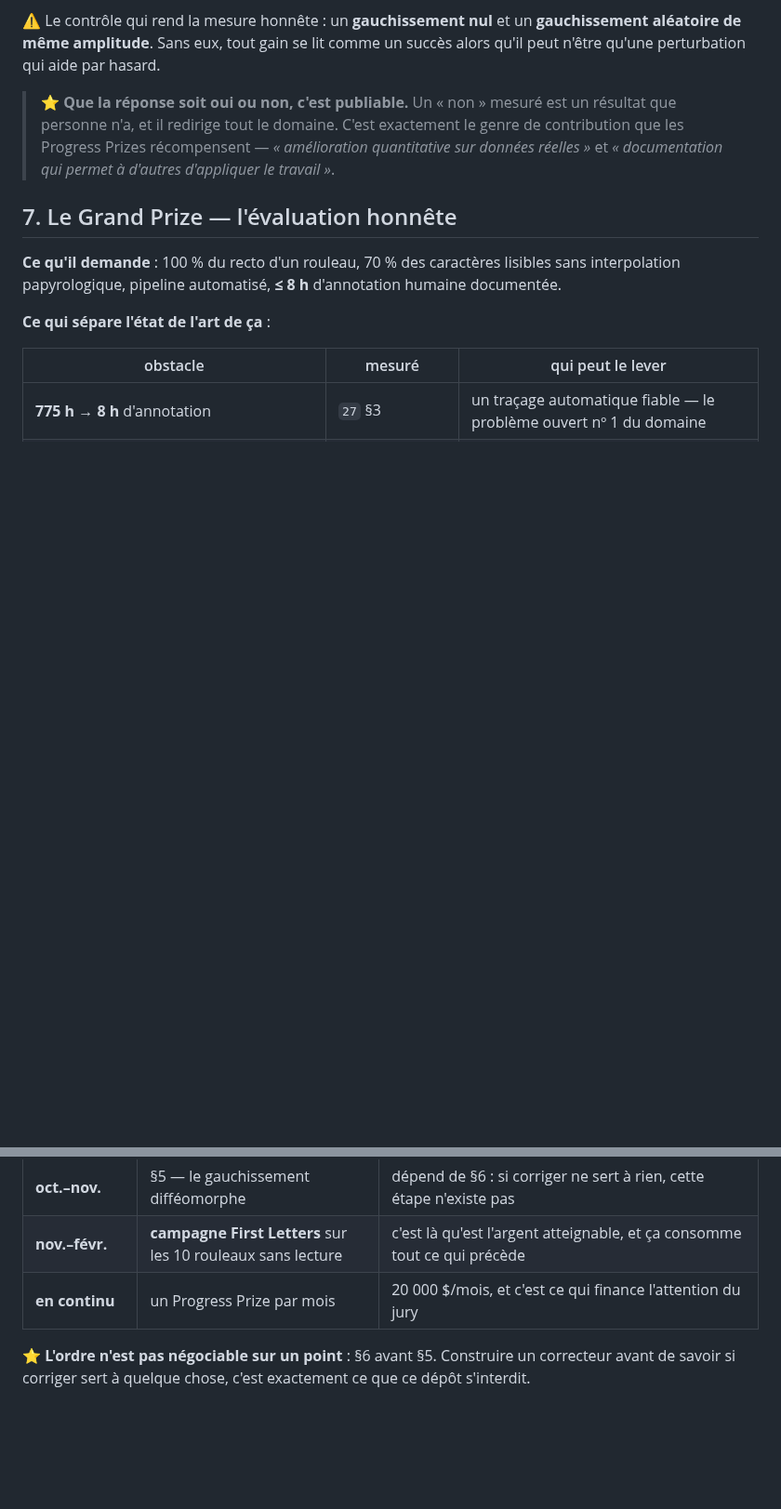
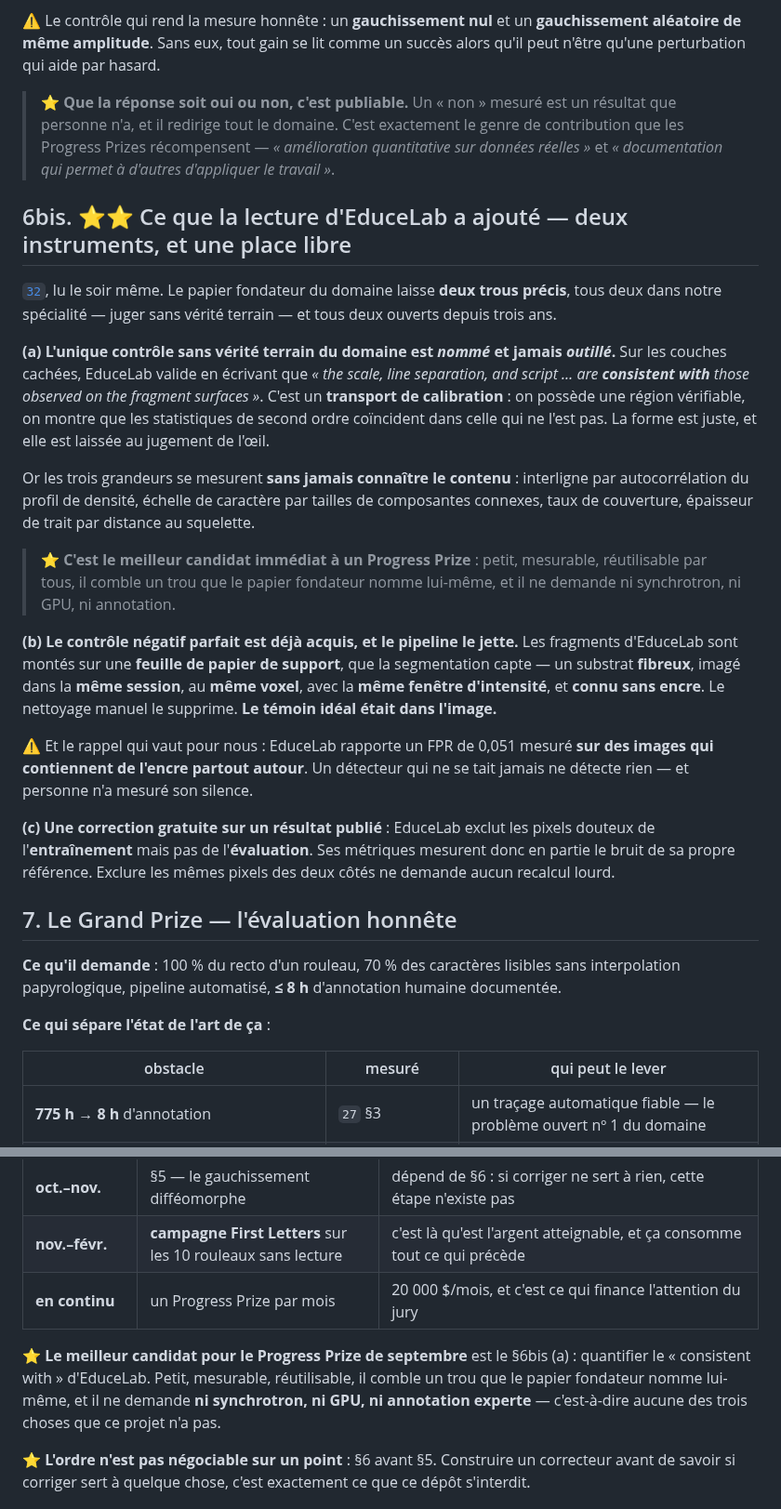
Before and after one commit to MasterLaplace/LplVesuvius, a Markdown page: docs/31_roadmap.md, 2 parts joined by grey strips. Shown at 93% size. Drawn GitHub-style; blank space fills up the shorter version.

Commit message:
docs(31): la roadmap integre ce que la lecture d'EduceLab a ouvert
Deux trous precis du papier fondateur, tous deux dans notre specialite -- juger sans
verite terrain -- et tous deux ouverts depuis trois ans :

(a) l'unique controle sans verite terrain du domaine ("the scale, line separation and
script are consistent with those observed on the fragment surfaces") est un transport de
calibration bien forme, NOMME et JAMAIS OUTILLE. Les trois grandeurs se mesurent sans
connaitre le contenu. C'est le meilleur candidat immediat a un Progress Prize : petit,
mesurable, reutilisable, et il ne demande ni synchrotron, ni GPU, ni annotation experte --
c'est-a-dire aucune des trois choses que ce projet n'a pas.

(b) le controle negatif parfait est deja acquis et le pipeline le jette : la feuille de
support en papier, substrat fibreux image dans la meme session au meme voxel, connue sans
encre, supprimee au nettoyage manuel.

(c) une correction gratuite sur un resultat publie : EduceLab exclut les pixels douteux de
l'entrainement mais pas de l'evaluation.

```diff
--- a/docs/31_roadmap.md
+++ b/docs/31_roadmap.md
@@ -167,6 +167,42 @@ n'être qu'une perturbation qui aide par hasard.
 > contribution que les Progress Prizes récompensent — *« amélioration quantitative sur
 > données réelles »* et *« documentation qui permet à d'autres d'appliquer le travail »*.
 
+## 6bis. ⭐⭐ Ce que la lecture d'EduceLab a ajouté — deux instruments, et une place libre
+
+[`32`](32_educelab_le_papier_fondateur.md), lu le soir même. Le papier fondateur du
+domaine laisse **deux trous précis**, tous deux dans notre spécialité — juger sans vérité
+terrain — et tous deux ouverts depuis trois ans.
+
+**(a) L'unique contrôle sans vérité terrain du domaine est *nommé* et jamais *outillé*.**
+Sur les couches cachées, EduceLab valide en écrivant que *« the scale, line separation,
+and script … are **consistent with** those observed on the fragment surfaces »*. C'est un
+**transport de calibration** : on possède une région vérifiable, on montre que les
+statistiques de second ordre coïncident dans celle qui ne l'est pas. La forme est juste,
+et elle est laissée au jugement de l'œil.
+
+Or les trois grandeurs se mesurent **sans jamais connaître le contenu** : interligne par
+autocorrélation du profil de densité, échelle de caractère par tailles de composantes
+connexes, taux de couverture, épaisseur de trait par distance au squelette.
+
+> ⭐ **C'est le meilleur candidat immédiat à un Progress Prize** : petit, mesurable,
+> réutilisable par tous, il comble un trou que le papier fondateur nomme lui-même, et il
+> ne demande ni synchrotron, ni GPU, ni annotation.
+
+**(b) Le contrôle négatif parfait est déjà acquis, et le pipeline le jette.** Les
+fragments d'EduceLab sont montés sur une **feuille de papier de support**, que la
+segmentation capte — un substrat **fibreux**, imagé dans la **même session**, au **même
+voxel**, avec la **même fenêtre d'intensité**, et **connu sans encre**. Le nettoyage
+manuel le supprime. **Le témoin idéal était dans l'image.**
+
+⚠ Et le rappel qui vaut pour nous : EduceLab rapporte un FPR de 0,051 mesuré **sur des
+images qui contiennent de l'encre partout autour**. Un détecteur qui ne se tait jamais ne
+détecte rien — et personne n'a mesuré son silence.
+
+**(c) Une correction gratuite sur un résultat publié** : EduceLab exclut les pixels
+douteux de l'**entraînement** mais pas de l'**évaluation**. Ses métriques mesurent donc en
+partie le bruit de sa propre référence. Exclure les mêmes pixels des deux côtés ne demande
+aucun recalcul lourd.
+
 ## 7. Le Grand Prize — l'évaluation honnête
 
 **Ce qu'il demande** : 100 % du recto d'un rouleau, 70 % des caractères lisibles sans
@@ -204,6 +240,11 @@ n'en lève aucune.
 | **nov.–févr.** | **campagne First Letters** sur les 10 rouleaux sans lecture | c'est là qu'est l'argent atteignable, et ça consomme tout ce qui précède |
 | **en continu** | un Progress Prize par mois | 20 000 $/mois, et c'est ce qui finance l'attention du jury |
 
+⭐ **Le meilleur candidat pour le Progress Prize de septembre** est le §6bis (a) :
+quantifier le « consistent with » d'EduceLab. Petit, mesurable, réutilisable, il comble un
+trou que le papier fondateur nomme lui-même, et il ne demande **ni synchrotron, ni GPU, ni
+annotation experte** — c'est-à-dire aucune des trois choses que ce projet n'a pas.
+
 ⭐ **L'ordre n'est pas négociable sur un point** : §6 avant §5. Construire un correcteur
 avant de savoir si corriger sert à quelque chose, c'est exactement ce que ce dépôt
 s'interdit.
```
